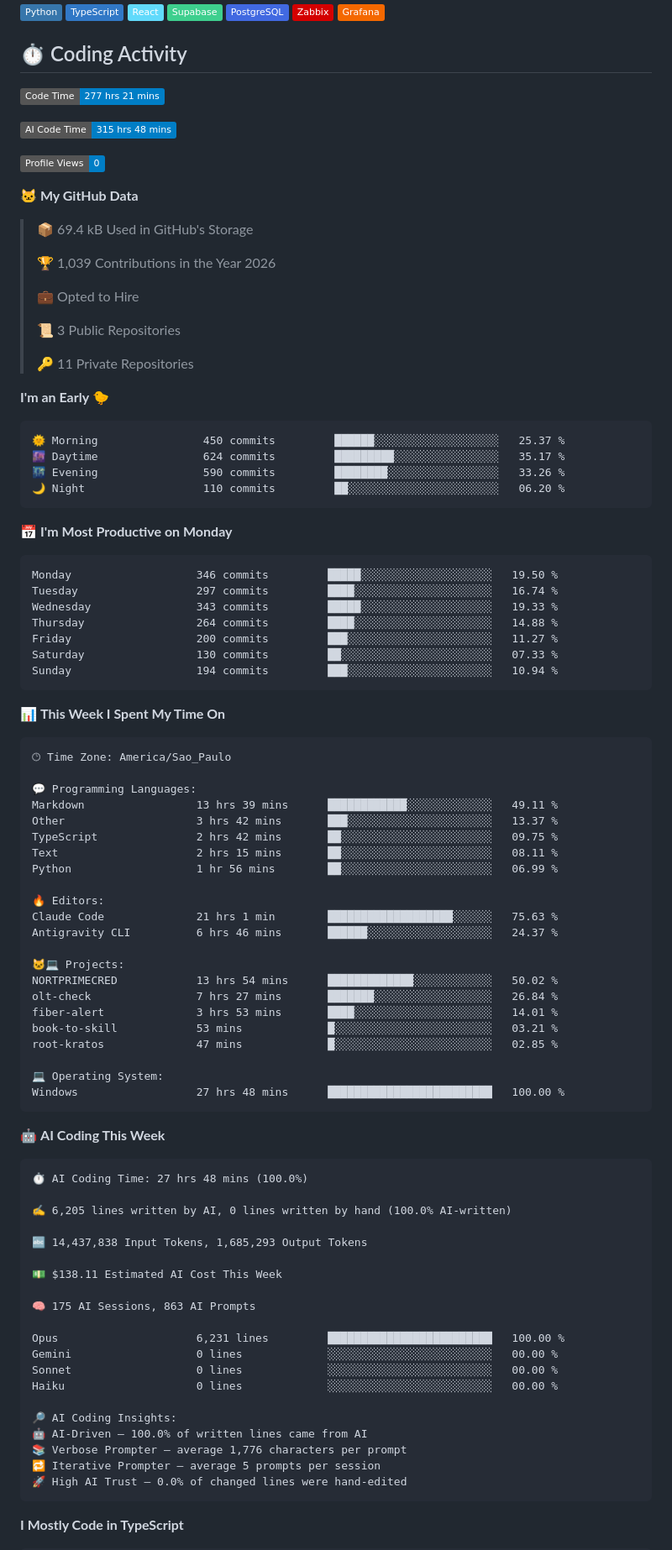
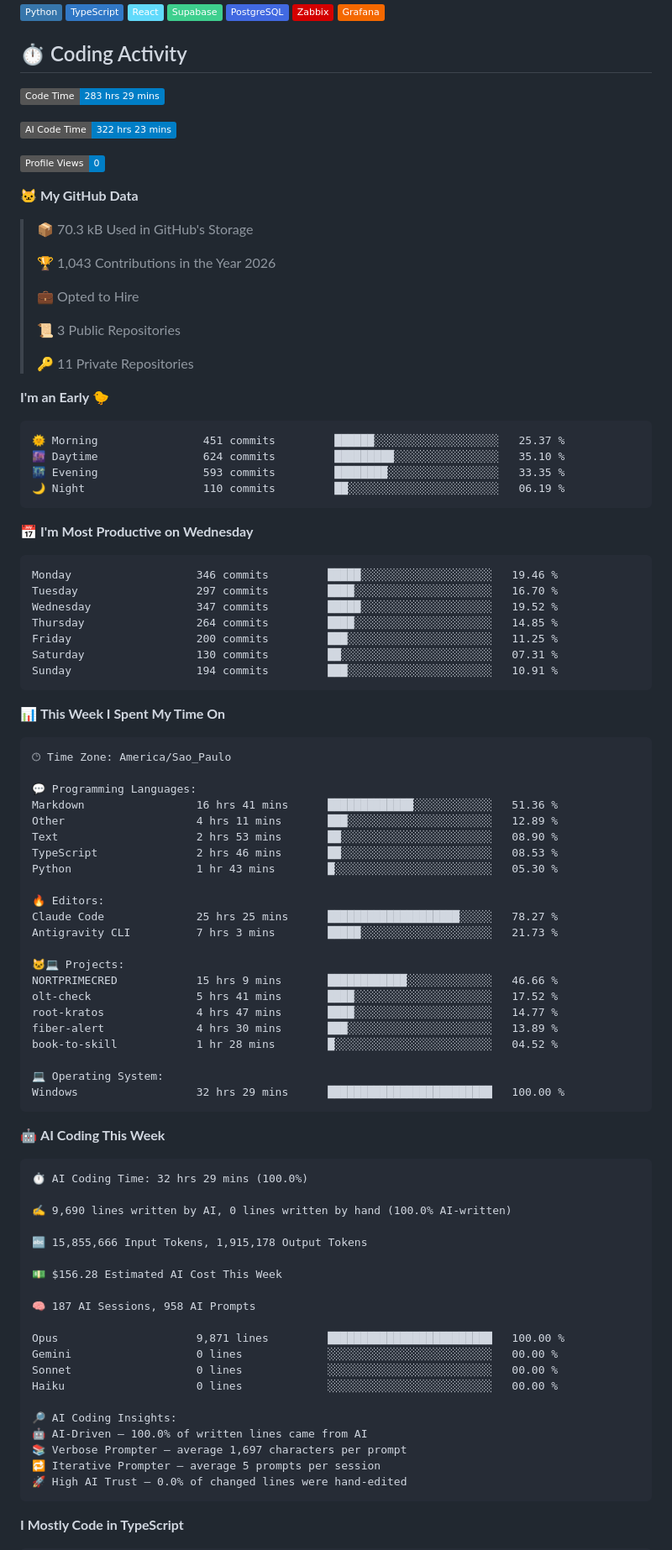
Before and after one commit to opropriokratos/opropriokratos, a Markdown page: README.md, the part around one of its changes. Shown at 84% size. Drawn GitHub-style; badges without logos.

Commit message:
Updated with Dev Metrics

````diff
--- a/README.md
+++ b/README.md
@@ -13,17 +13,17 @@
 
 ## ⏱️ Coding Activity
 <!--START_SECTION:waka-->
-![Code Time](http://img.shields.io/badge/Code%20Time-277%20hrs%2021%20mins-blue?style=flat)
+![Code Time](http://img.shields.io/badge/Code%20Time-283%20hrs%2029%20mins-blue?style=flat)
 
-![AI Code Time](http://img.shields.io/badge/AI%20Code%20Time-315%20hrs%2048%20mins-blue?style=flat)
+![AI Code Time](http://img.shields.io/badge/AI%20Code%20Time-322%20hrs%2023%20mins-blue?style=flat)
 
 ![Profile Views](http://img.shields.io/badge/Profile%20Views-0-blue?style=flat)
 
 **🐱 My GitHub Data**
 
-> 📦 69.4 kB Used in GitHub's Storage
+> 📦 70.3 kB Used in GitHub's Storage
  >
-> 🏆 1,039 Contributions in the Year 2026
+> 🏆 1,043 Contributions in the Year 2026
  >
 > 💼 Opted to Hire
  >
@@ -34,21 +34,21 @@
 **I'm an Early 🐤**
 
 ```text
-🌞 Morning                450 commits         ██████░░░░░░░░░░░░░░░░░░░   25.37 %
-🌆 Daytime                624 commits         █████████░░░░░░░░░░░░░░░░   35.17 %
-🌃 Evening                590 commits         ████████░░░░░░░░░░░░░░░░░   33.26 %
-🌙 Night                  110 commits         ██░░░░░░░░░░░░░░░░░░░░░░░   06.20 %
+🌞 Morning                451 commits         ██████░░░░░░░░░░░░░░░░░░░   25.37 %
+🌆 Daytime                624 commits         █████████░░░░░░░░░░░░░░░░   35.10 %
+🌃 Evening                593 commits         ████████░░░░░░░░░░░░░░░░░   33.35 %
+🌙 Night                  110 commits         ██░░░░░░░░░░░░░░░░░░░░░░░   06.19 %
 ```
-📅 **I'm Most Productive on Monday**
+📅 **I'm Most Productive on Wednesday**
 
 ```text
-Monday                   346 commits         █████░░░░░░░░░░░░░░░░░░░░   19.50 %
-Tuesday                  297 commits         ████░░░░░░░░░░░░░░░░░░░░░   16.74 %
-Wednesday                343 commits         █████░░░░░░░░░░░░░░░░░░░░   19.33 %
-Thursday                 264 commits         ████░░░░░░░░░░░░░░░░░░░░░   14.88 %
-Friday                   200 commits         ███░░░░░░░░░░░░░░░░░░░░░░   11.27 %
-Saturday                 130 commits         ██░░░░░░░░░░░░░░░░░░░░░░░   07.33 %
-Sunday                   194 commits         ███░░░░░░░░░░░░░░░░░░░░░░   10.94 %
+Monday                   346 commits         █████░░░░░░░░░░░░░░░░░░░░   19.46 %
+Tuesday                  297 commits         ████░░░░░░░░░░░░░░░░░░░░░   16.70 %
+Wednesday                347 commits         █████░░░░░░░░░░░░░░░░░░░░   19.52 %
+Thursday                 264 commits         ████░░░░░░░░░░░░░░░░░░░░░   14.85 %
+Friday                   200 commits         ███░░░░░░░░░░░░░░░░░░░░░░   11.25 %
+Saturday                 130 commits         ██░░░░░░░░░░░░░░░░░░░░░░░   07.31 %
+Sunday                   194 commits         ███░░░░░░░░░░░░░░░░░░░░░░   10.91 %
 ```
 
 
@@ -58,48 +58,48 @@ Sunday                   194 commits         ███░░░░░░░░
 🕑︎ Time Zone: America/Sao_Paulo
 
 💬 Programming Languages:
-Markdown                 13 hrs 39 mins      ████████████░░░░░░░░░░░░░   49.11 %
-Other                    3 hrs 42 mins       ███░░░░░░░░░░░░░░░░░░░░░░   13.37 %
-TypeScript               2 hrs 42 mins       ██░░░░░░░░░░░░░░░░░░░░░░░   09.75 %
-Text                     2 hrs 15 mins       ██░░░░░░░░░░░░░░░░░░░░░░░   08.11 %
-Python                   1 hr 56 mins        ██░░░░░░░░░░░░░░░░░░░░░░░   06.99 %
+Markdown                 16 hrs 41 mins      █████████████░░░░░░░░░░░░   51.36 %
+Other                    4 hrs 11 mins       ███░░░░░░░░░░░░░░░░░░░░░░   12.89 %
+Text                     2 hrs 53 mins       ██░░░░░░░░░░░░░░░░░░░░░░░   08.90 %
+TypeScript               2 hrs 46 mins       ██░░░░░░░░░░░░░░░░░░░░░░░   08.53 %
+Python                   1 hr 43 mins        █░░░░░░░░░░░░░░░░░░░░░░░░   05.30 %
 
 🔥 Editors:
-Claude Code              21 hrs 1 min        ███████████████████░░░░░░   75.63 %
-Antigravity CLI          6 hrs 46 mins       ██████░░░░░░░░░░░░░░░░░░░   24.37 %
+Claude Code              25 hrs 25 mins      ████████████████████░░░░░   78.27 %
+Antigravity CLI          7 hrs 3 mins        █████░░░░░░░░░░░░░░░░░░░░   21.73 %
 
 🐱‍💻 Projects:
-NORTPRIMECRED            13 hrs 54 mins      █████████████░░░░░░░░░░░░   50.02 %
-olt-check                7 hrs 27 mins       ███████░░░░░░░░░░░░░░░░░░   26.84 %
-fiber-alert              3 hrs 53 mins       ████░░░░░░░░░░░░░░░░░░░░░   14.01 %
-book-to-skill            53 mins             █░░░░░░░░░░░░░░░░░░░░░░░░   03.21 %
-root-kratos              47 mins             █░░░░░░░░░░░░░░░░░░░░░░░░   02.85 %
+NORTPRIMECRED            15 hrs 9 mins       ████████████░░░░░░░░░░░░░   46.66 %
+olt-check                5 hrs 41 mins       ████░░░░░░░░░░░░░░░░░░░░░   17.52 %
+root-kratos              4 hrs 47 mins       ████░░░░░░░░░░░░░░░░░░░░░   14.77 %
+fiber-alert              4 hrs 30 mins       ███░░░░░░░░░░░░░░░░░░░░░░   13.89 %
+book-to-skill            1 hr 28 mins        █░░░░░░░░░░░░░░░░░░░░░░░░   04.52 %
 
 💻 Operating System:
-Windows                  27 hrs 48 mins      █████████████████████████   100.00 %
+Windows                  32 hrs 29 mins      █████████████████████████   100.00 %
 ```
 
 🤖 **AI Coding This Week**
 
 ```text
-⏱ AI Coding Time: 27 hrs 48 mins (100.0%)
+⏱ AI Coding Time: 32 hrs 29 mins (100.0%)
 
-✍️ 6,205 lines written by AI, 0 lines written by hand (100.0% AI-written)
+✍️ 9,690 lines written by AI, 0 lines written by hand (100.0% AI-written)
 
-🔤 14,437,838 Input Tokens, 1,685,293 Output Tokens
+🔤 15,855,666 Input Tokens, 1,915,178 Output Tokens
 
-💵 $138.11 Estimated AI Cost This Week
+💵 $156.28 Estimated AI Cost This Week
 
-🧠 175 AI Sessions, 863 AI Prompts
+🧠 187 AI Sessions, 958 AI Prompts
 
-Opus                     6,231 lines         █████████████████████████   100.00 %
+Opus                     9,871 lines         █████████████████████████   100.00 %
 Gemini                   0 lines             ░░░░░░░░░░░░░░░░░░░░░░░░░   00.00 %
 Sonnet                   0 lines             ░░░░░░░░░░░░░░░░░░░░░░░░░   00.00 %
 Haiku                    0 lines             ░░░░░░░░░░░░░░░░░░░░░░░░░   00.00 %
 
 🔎 AI Coding Insights:
 🤖 AI-Driven — 100.0% of written lines came from AI
-📚 Verbose Prompter — average 1,776 characters per prompt
+📚 Verbose Prompter — average 1,697 characters per prompt
 🔁 Iterative Prompter — average 5 prompts per session
 🚀 High AI Trust — 0.0% of changed lines were hand-edited
 ```
````
Also changed, not shown: other parts of README.md (+1 -1 lines), assets/bar_graph.png.
